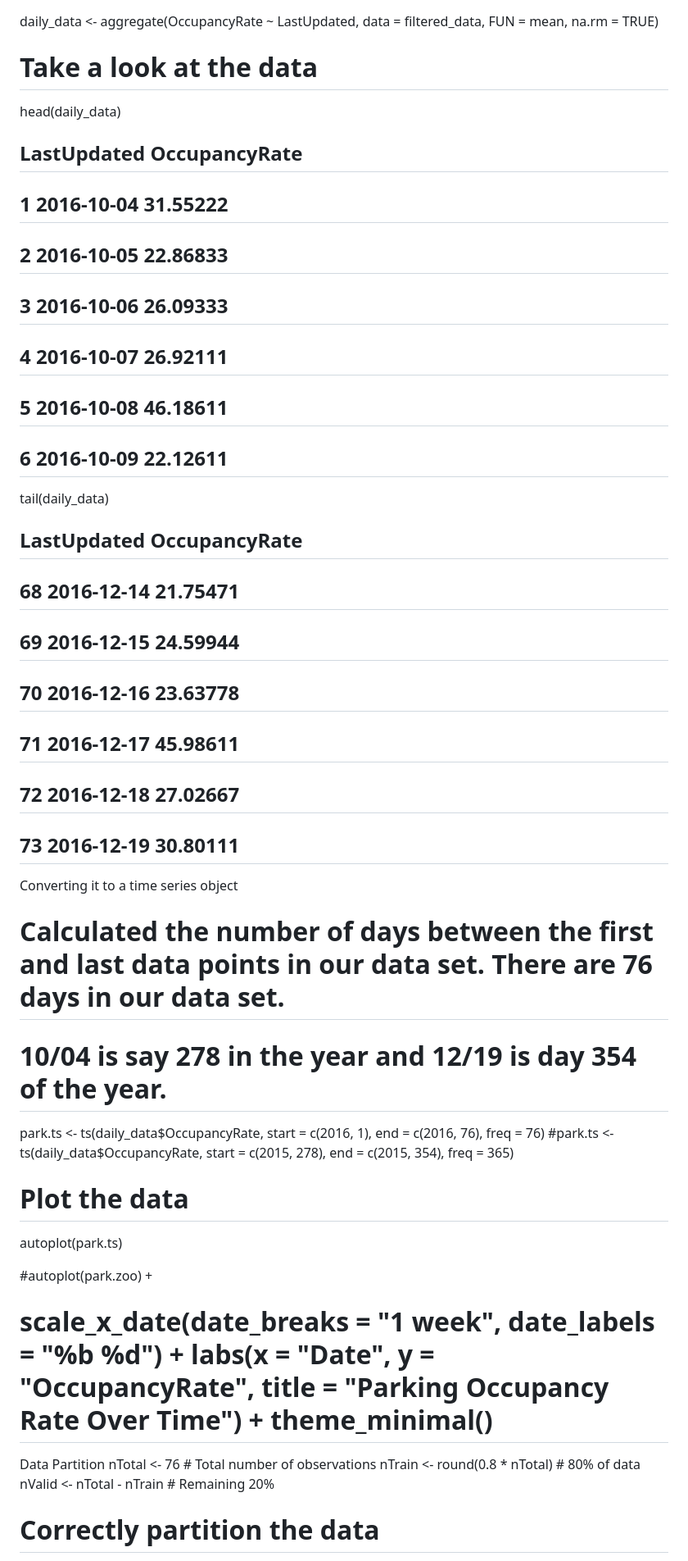
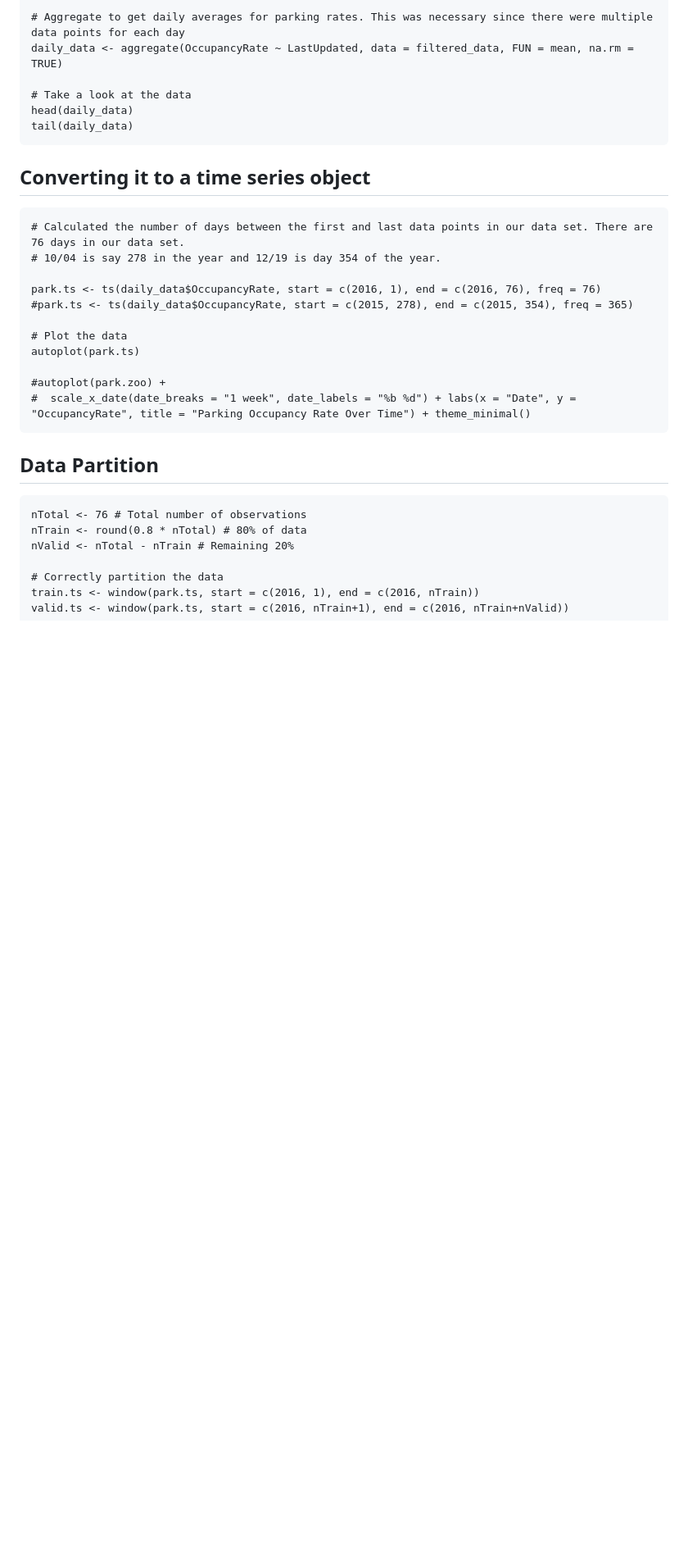
Before and after one commit to giulianevesmonteiro/Birmingham-Parking-Evaluation, a Markdown page: README.md, the part around one of its changes. Shown at 82% size. Drawn GitHub-style; blank space fills up the shorter version.

````diff
--- a/README.md
+++ b/README.md
@@ -34,22 +38,11 @@ daily_data <- aggregate(OccupancyRate ~ LastUpdated, data = filtered_data, FUN =
 
 # Take a look at the data
 head(daily_data)
-##   LastUpdated OccupancyRate
-## 1  2016-10-04      31.55222
-## 2  2016-10-05      22.86833
-## 3  2016-10-06      26.09333
-## 4  2016-10-07      26.92111
-## 5  2016-10-08      46.18611
-## 6  2016-10-09      22.12611
 tail(daily_data)
-##    LastUpdated OccupancyRate
-## 68  2016-12-14      21.75471
-## 69  2016-12-15      24.59944
-## 70  2016-12-16      23.63778
-## 71  2016-12-17      45.98611
-## 72  2016-12-18      27.02667
-## 73  2016-12-19      30.80111
-Converting it to a time series object
+```
+
+## Converting it to a time series object
+```{r}
 # Calculated the number of days between the first and last data points in our data set. There are 76 days in our data set.
 # 10/04 is say 278 in the year and 12/19 is day 354 of the year.
 
@@ -59,10 +52,12 @@ park.ts <- ts(daily_data$OccupancyRate, start = c(2016, 1), end = c(2016, 76), f
 # Plot the data
 autoplot(park.ts)
 
-
 #autoplot(park.zoo) +
 #  scale_x_date(date_breaks = "1 week", date_labels = "%b %d") + labs(x = "Date", y = "OccupancyRate", title = "Parking Occupancy Rate Over Time") + theme_minimal()
-Data Partition
+```
+
+## Data Partition
+```{r}
 nTotal <- 76 # Total number of observations
 nTrain <- round(0.8 * nTotal) # 80% of data
 nValid <- nTotal - nTrain # Remaining 20%
````
Also changed, not shown: other parts of README.md (+62 -131 lines).
